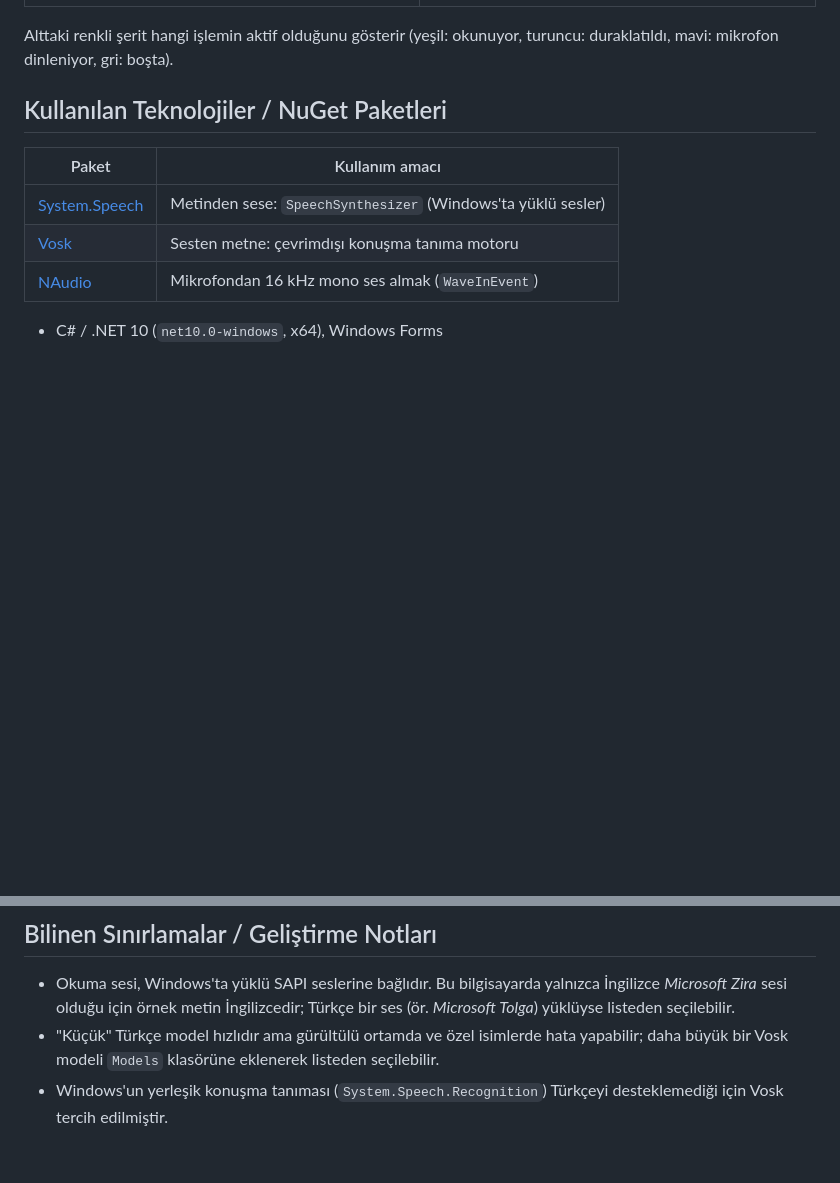
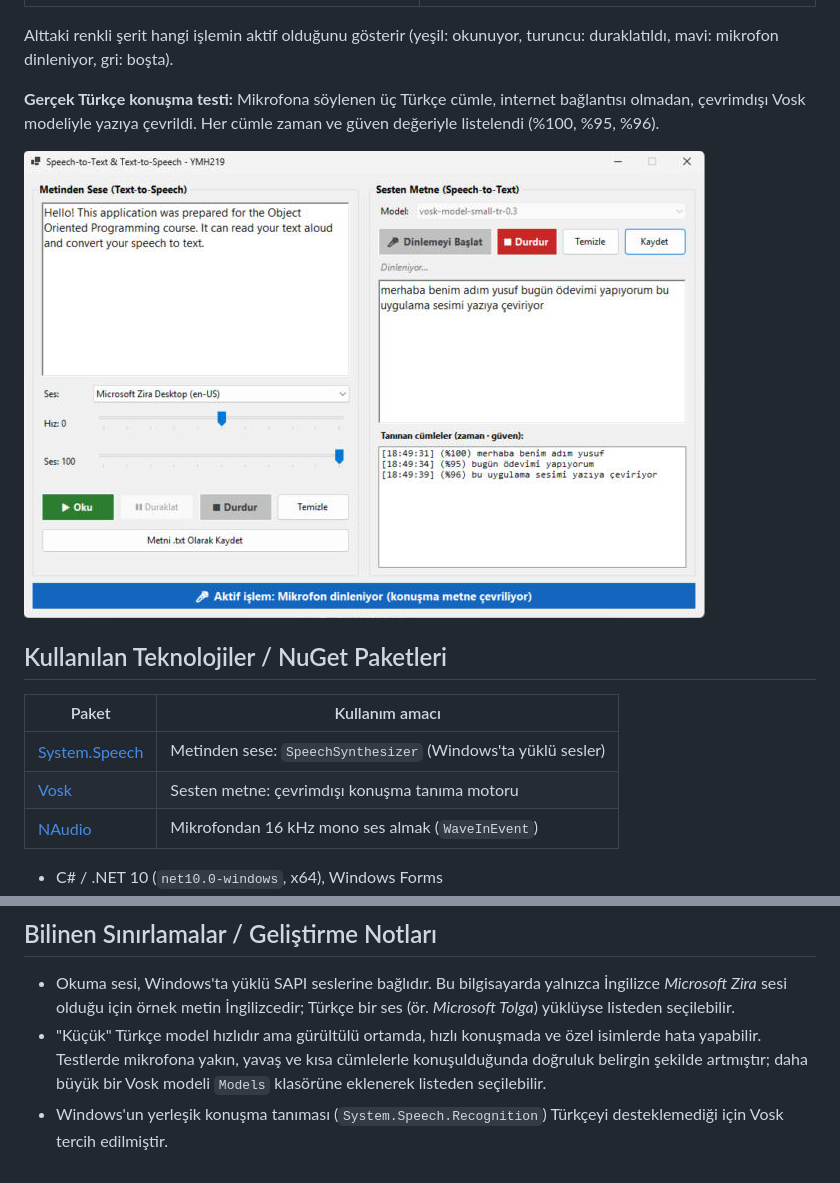
Before and after one commit to JuseufLeo/YMH219-SpeechApp, a Markdown page: README.md, 2 parts joined by grey strips. Drawn GitHub-style; pictures changed too: screenshots/03-turkce-tanima.png (added); blank space fills up the shorter version.

Commit message:
README: gerçek Türkçe konuşma tanıma testi ve ekran görüntüsü eklendi
- Mikrofonla söylenen üç Türkçe cümlenin çevrimdışı tanınma sonucu (%100, %95, %96)
- Küçük modelin doğruluğunu etkileyen koşullar notlara eklendi

Co-Authored-By: Claude Opus 5.5 <noreply@anthropic.com>
Claude-Session: https://claude.ai/code/session_01YDCCkWg5PdDDXh12daTivL

```diff
--- a/README.md
+++ b/README.md
@@ -16,6 +16,10 @@ Bu proje **Nesne Tabanlı Programlama (YMH 219)** dersi ek uygulama ödevi kapsa
 | ![Metin okuma](screenshots/01-metin-okuma.png) | ![Mikrofon dinleme](screenshots/02-mikrofon-dinleme.png) |
 
 Alttaki renkli şerit hangi işlemin aktif olduğunu gösterir (yeşil: okunuyor, turuncu: duraklatıldı, mavi: mikrofon dinleniyor, gri: boşta).
+
+**Gerçek Türkçe konuşma testi:** Mikrofona söylenen üç Türkçe cümle, internet bağlantısı olmadan, çevrimdışı Vosk modeliyle yazıya çevrildi. Her cümle zaman ve güven değeriyle listelendi (%100, %95, %96).
+
+![Türkçe konuşma tanıma](screenshots/03-turkce-tanima.png)
 
 ## Kullanılan Teknolojiler / NuGet Paketleri
 
@@ -63,5 +67,5 @@ Gereksinimler: Windows 10/11 (64 bit), hoparlör, mikrofon. Windows'ta *Ayarlar
 ## Bilinen Sınırlamalar / Geliştirme Notları
 
 - Okuma sesi, Windows'ta yüklü SAPI seslerine bağlıdır. Bu bilgisayarda yalnızca İngilizce *Microsoft Zira* sesi olduğu için örnek metin İngilizcedir; Türkçe bir ses (ör. *Microsoft Tolga*) yüklüyse listeden seçilebilir.
-- "Küçük" Türkçe model hızlıdır ama gürültülü ortamda ve özel isimlerde hata yapabilir; daha büyük bir Vosk modeli `Models` klasörüne eklenerek listeden seçilebilir.
+- "Küçük" Türkçe model hızlıdır ama gürültülü ortamda, hızlı konuşmada ve özel isimlerde hata yapabilir. Testlerde mikrofona yakın, yavaş ve kısa cümlelerle konuşulduğunda doğruluk belirgin şekilde artmıştır; daha büyük bir Vosk modeli `Models` klasörüne eklenerek listeden seçilebilir.
 - Windows'un yerleşik konuşma tanıması (`System.Speech.Recognition`) Türkçeyi desteklemediği için Vosk tercih edilmiştir.
```
